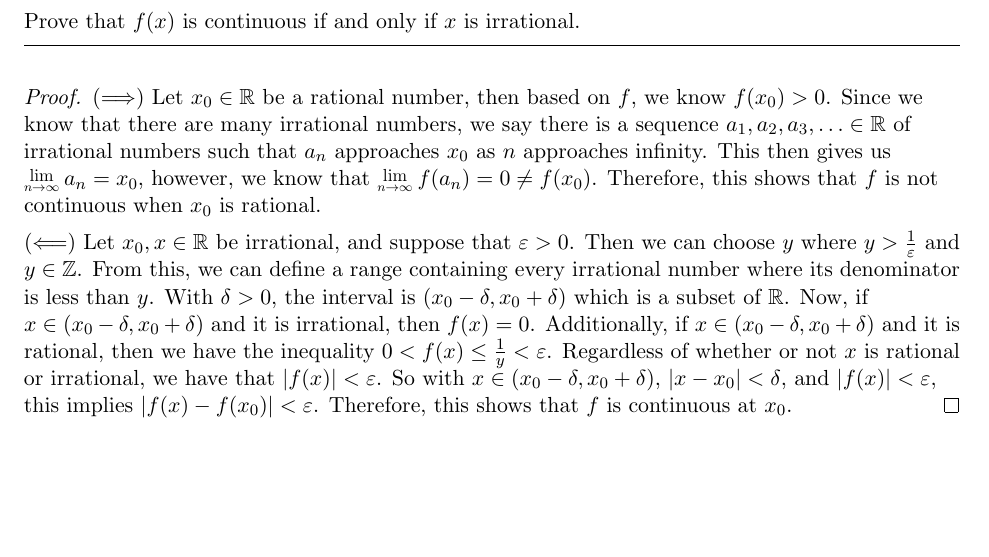
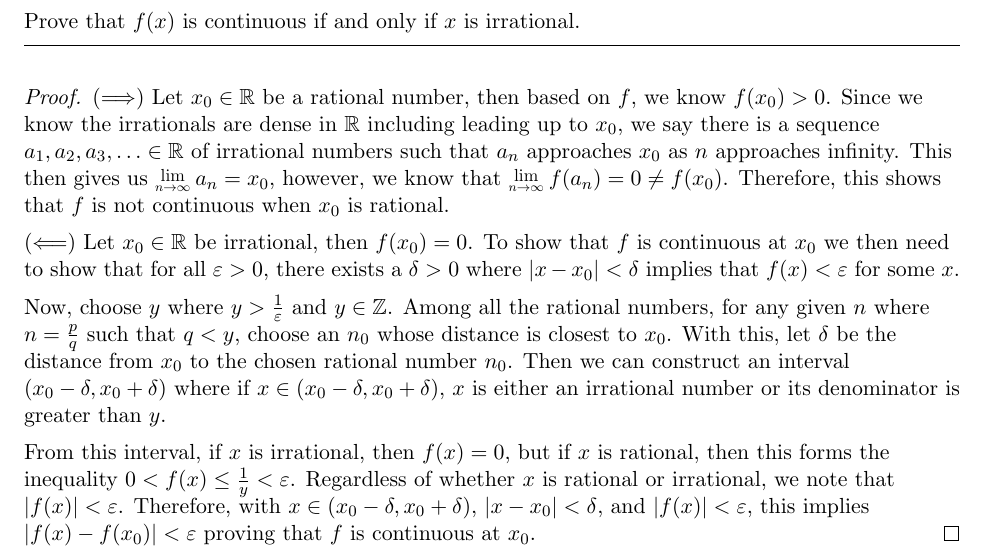
Before and after one commit to ericaltenburg/ma240, a LaTeX problem sheet (homework/hw11/hw11.tex): part of page 2 of 2, cut so that both start at the same text, the shorter picture padded with empty space. Compiled offline with pdfLaTeX.

Commit message:
Added hw11 corrections

```diff
--- a/homework/hw11/hw11.tex
+++ b/homework/hw11/hw11.tex
@@ -105,10 +105,20 @@
 Prove that $f(x)$ is continuous if and only if $x$ is irrational.}
 
 \begin{proof}
-	($\Longrightarrow$) Let $x_0 \in \R$ be a rational number, then based on $f$, we know $f(x_0) > 0$. Since we know that there are many irrational numbers, we say there is a sequence $a_1, a_2, a_3, \ldots \in \R$ of irrational numbers such that $a_n$ approaches $x_0$ as $n$ approaches infinity. This then gives us $\Lim{n \rightarrow \infty} a_n = x_0$, however, we know that $\Lim{n \rightarrow \infty}f(a_n) = 0 \not = f(x_0)$. Therefore, this shows that $f$ is not continuous when $x_0$ is rational.
+	($\Longrightarrow$) Let $x_0 \in \R$ be a rational number, then based on $f$, we know $f(x_0) > 0$. Since we know the irrationals are dense in $\R$ including leading up to $x_0$, we say there is a sequence $a_1, a_2, a_3, \ldots \in \R$ of irrational numbers such that $a_n$ approaches $x_0$ as $n$ approaches infinity. This then gives us $\Lim{n \rightarrow \infty} a_n = x_0$, however, we know that $\Lim{n \rightarrow \infty}f(a_n) = 0 \not = f(x_0)$. Therefore, this shows that $f$ is not continuous when $x_0$ is rational.
 
-	($\Longleftarrow$) Let $x_0, x \in \R$ be irrational, and suppose that $\varepsilon > 0$. Then we can choose $y$ where $y > \frac{1}{\varepsilon}$ and $y \in \Z$. From this, we can define a range containing every irrational number where its denominator is less than $y$. With $\delta > 0$, the interval is $(x_0 - \delta, x_0 + \delta)$ which is a subset of $\R$. Now, if $x \in (x_0 - \delta, x_0 + \delta)$ and it is irrational, then $f(x)=0$. Additionally, if $x \in (x_0 - \delta, x_0 + \delta)$ and it is rational, then we have the inequality $0 < f(x) \le \frac{1}{y} < \varepsilon$. Regardless of whether or not $x$ is rational or irrational, we have that $|f(x)| < \varepsilon$. So with $x \in (x_0 - \delta, x_0 + \delta)$, $|x-x_0| < \delta$, and $|f(x)| < \varepsilon$, this implies $|f(x)-f(x_0)| < \varepsilon$. Therefore, this shows that $f$ is continuous at $x_0$.
+	($\Longleftarrow$) Let $x_0 \in \R$ be irrational, then $f(x_0)=0$. To show that $f$ is continuous at $x_0$ we then need to show that for all $\varepsilon > 0$, there exists a $\delta > 0$ where $|x-x_0| < \delta$ implies that $f(x) < \varepsilon$ for some $x$.
+
+	Now, choose $y$ where $y > \frac{1}{\varepsilon}$ and $y \in \Z$. Among all the rational numbers, for any given $n$ where $n=\frac{p}{q}$ such that $q < y$, choose an $n_0$ whose distance is closest to $x_0$. With this, let $\delta$ be the distance from $x_0$ to the chosen rational number $n_0$. Then we can construct an interval $(x_0 - \delta, x_0 + \delta)$ where if $x \in (x_0 - \delta, x_0 + \delta)$, $x$ is either an irrational number or its denominator is greater than $y$.
+
+	From this interval, if $x$ is irrational, then $f(x)=0$, but if $x$ is rational, then this forms the inequality $0 < f(x) \le \frac{1}{y} < \varepsilon$. Regardless of whether $x$ is rational or irrational, we note that $|f(x)| < \varepsilon$. Therefore, with $x \in (x_0 - \delta, x_0 + \delta)$, $|x-x_0|< \delta$, and $|f(x)| < \varepsilon$, this implies $|f(x) - f(x_0)| < \varepsilon$ proving that $f$ is continuous at $x_0$.
 \end{proof}
+	% Now consider the interval $(x_0-1, x_0+1)$. We know that there are a finite amount of rational numbers in the said interval such that for a rational number, call it $n$, it satisfies
+
+	% , let $n$ be one of these rational numbers and we find that
+
+	% Let $x_0,x \in \R$ be irrational and suppose that $\varepsilon > 0$. Then we can choose $y$ where $\varepsilon > \frac{1}{y}$ and $y \in \Z$. From this, we can define a range containing every irrational number where its denominator is less than $y$. With $\delta > 0$, the interval is $(x_0 - \delta, x_0 + \delta)$ which is a subset of $\R$. Now, if $x \in (x_0 - \delta, x_0 + \delta)$ and it is irrational, then $f(x)=0$. Additionally, if $x \in (x_0 - \delta, x_0 + \delta)$ and it is rational, then we have the inequality $0 < f(x) \le \frac{1}{y} < \varepsilon$. Regardless of whether or not $x$ is rational or irrational, we have that $|f(x)| < \varepsilon$. So with $x \in (x_0 - \delta, x_0 + \delta)$, $|x-x_0| < \delta$, and $|f(x)| < \varepsilon$, this implies $|f(x)-f(x_0)| < \varepsilon$. Therefore, this shows that $f$ is continuous at $x_0$.
+
 
 
 
```
Also changed, not shown: homework/hw11/hw11.pdf, homework/hw11/hw11.tex (2 more changed lines).
